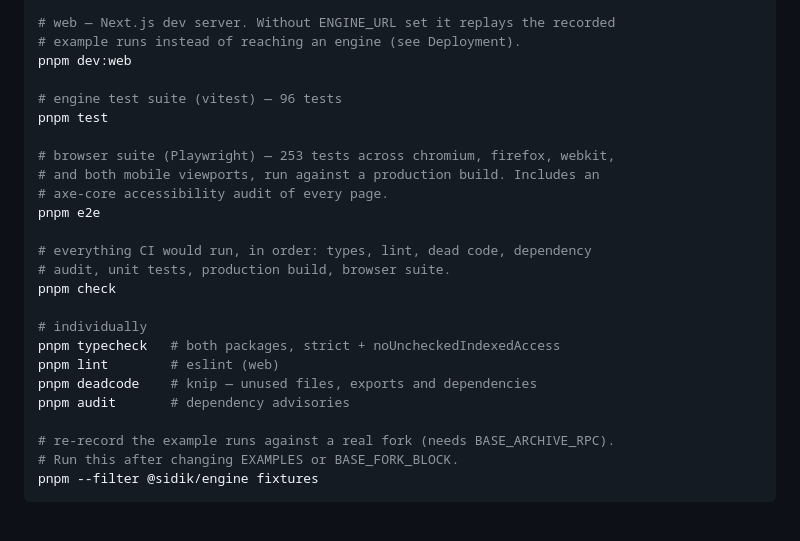
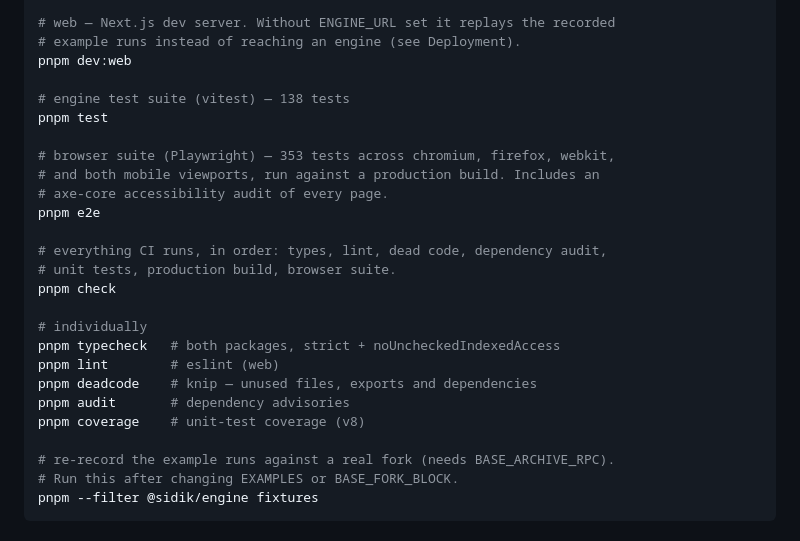
Before and after one commit to PugarHuda/sidik, a Markdown page: README.md, the part around one of its changes. Drawn GitHub-style.

```diff
--- a/README.md
+++ b/README.md
@@ -79,16 +81,16 @@ pnpm dev:engine
 # example runs instead of reaching an engine (see Deployment).
 pnpm dev:web
 
-# engine test suite (vitest) — 96 tests
+# engine test suite (vitest) — 138 tests
 pnpm test
 
-# browser suite (Playwright) — 253 tests across chromium, firefox, webkit,
+# browser suite (Playwright) — 353 tests across chromium, firefox, webkit,
 # and both mobile viewports, run against a production build. Includes an
 # axe-core accessibility audit of every page.
 pnpm e2e
 
-# everything CI would run, in order: types, lint, dead code, dependency
-# audit, unit tests, production build, browser suite.
+# everything CI runs, in order: types, lint, dead code, dependency audit,
+# unit tests, production build, browser suite.
 pnpm check
 
 # individually
@@ -96,6 +98,7 @@ pnpm typecheck   # both packages, strict + noUncheckedIndexedAccess
 pnpm lint        # eslint (web)
 pnpm deadcode    # knip — unused files, exports and dependencies
 pnpm audit       # dependency advisories
+pnpm coverage    # unit-test coverage (v8)
 
 # re-record the example runs against a real fork (needs BASE_ARCHIVE_RPC).
 # Run this after changing EXAMPLES or BASE_FORK_BLOCK.
```
Also changed, not shown: other parts of README.md (+2 -0 lines), docs/SUBMISSION.md (added, +108 -0 lines).
